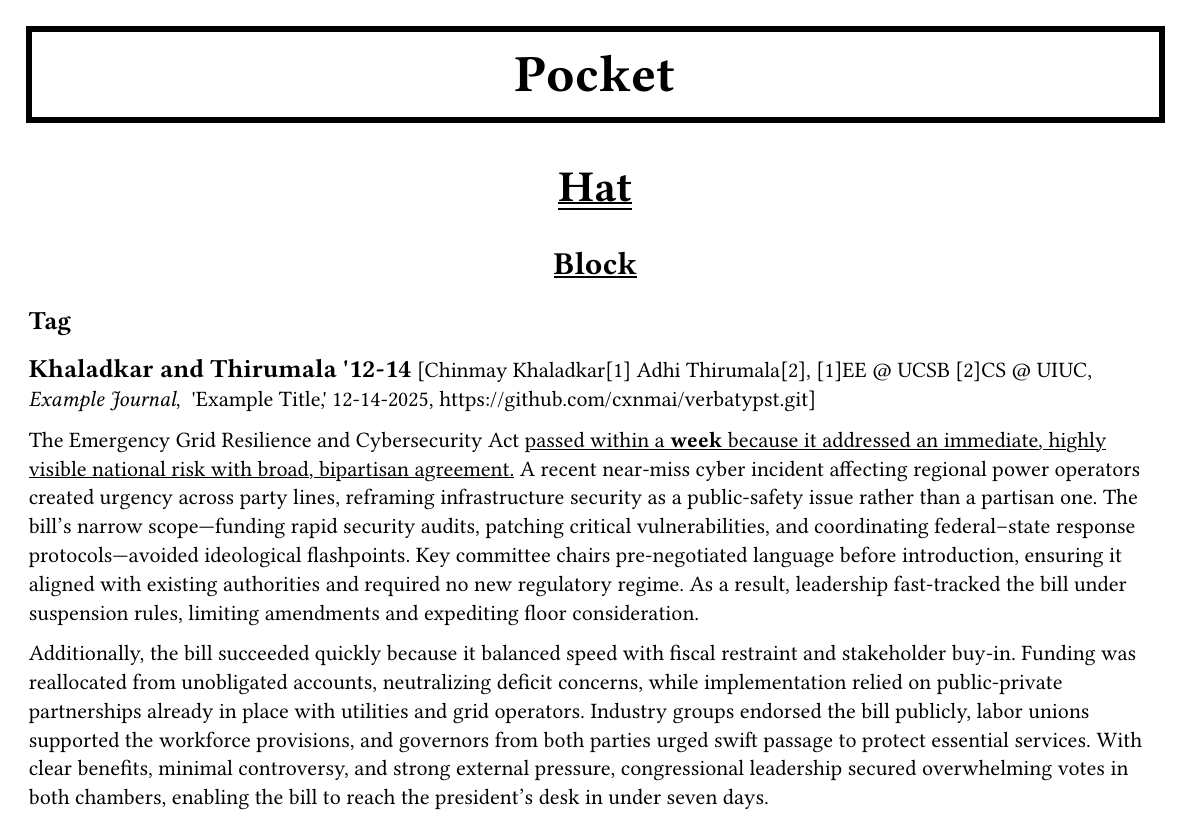
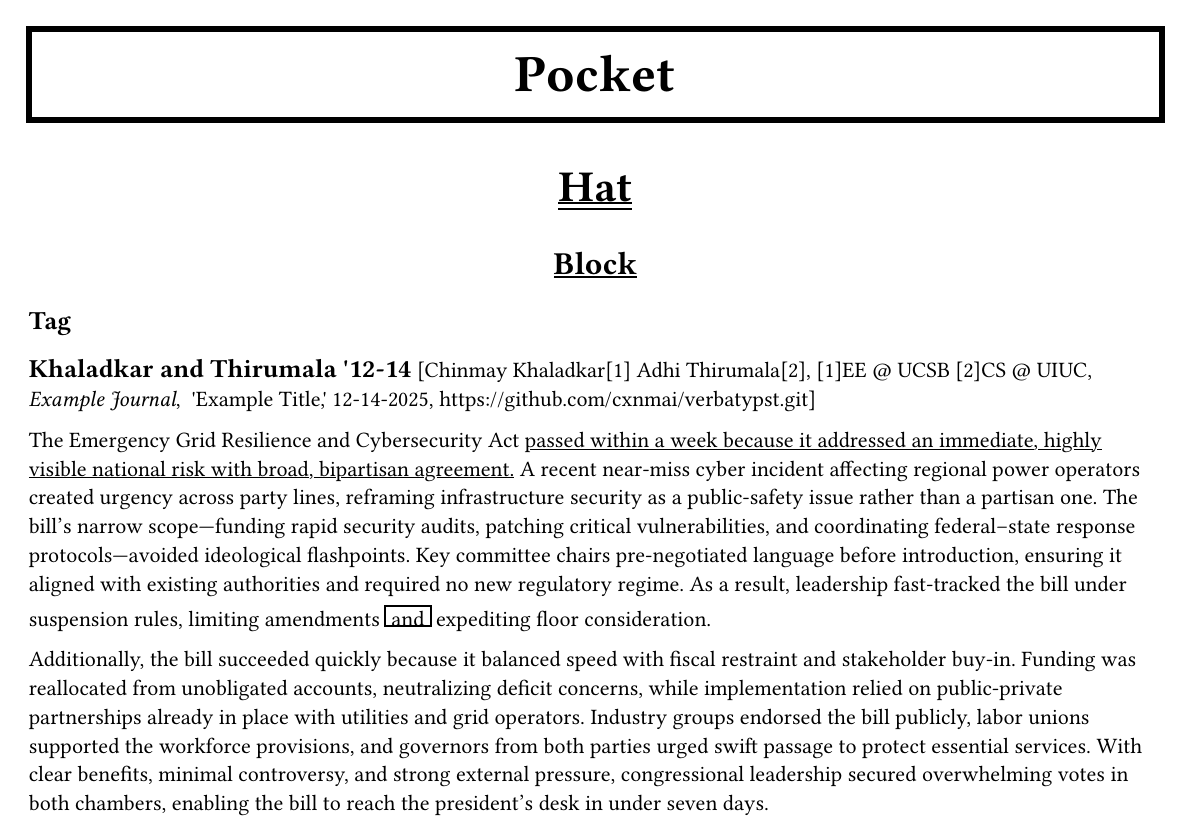
Before and after one commit to cxnmai/verbatypst, a Typst document (verbatypst.typ): the whole page. Compiled offline with Typst 0.15; a missing font is replaced by an installed copy or a similar font.

Commit message:
did things

```diff
--- a/verbatypst.typ
+++ b/verbatypst.typ
@@ -32,6 +32,14 @@
   text(size: 13pt, weight: "bold", font: "Calibri")[#MainAuthorLastName #CiteYear]
   " [" + Authors + ", " + Quals + ", " + emph(Journal) + ", " + " '"+ Title + ",' "  + Date + ", " + linkdoi + "]"
 }
+//
+#let ibox(content) = {
+  box(
+    inset: (x: 3pt, top: 3pt, bottom: 0pt),
+    stroke: (top: 1pt, left: 1pt, right: 1pt, bottom: 1pt),
+    outset: (bottom: 0pt),
+  )[#content]
+}
 
 #pocket("Pocket")
 
@@ -43,6 +51,6 @@
 
 #cite("Khaladkar and Thirumala", "'12-14", "Chinmay Khaladkar[1] Adhi Thirumala[2]", "[1]EE @ UCSB [2]CS @ UIUC", "Example Journal", "Example Title", "12-14-2025", "https://github.com/cxnmai/verbatypst.git")
 
-The Emergency Grid Resilience and Cybersecurity Act #underline("passed within a " + strong("week") + " because it addressed an immediate, highly visible national risk with broad, bipartisan agreement.") A recent near-miss cyber incident affecting regional power operators created urgency across party lines, reframing infrastructure security as a public-safety issue rather than a partisan one. The bill’s narrow scope—funding rapid security audits, patching critical vulnerabilities, and coordinating federal–state response protocols—avoided ideological flashpoints. Key committee chairs pre-negotiated language before introduction, ensuring it aligned with existing authorities and required no new regulatory regime. As a result, leadership fast-tracked the bill under suspension rules, limiting amendments and expediting floor consideration.
+The Emergency Grid Resilience and Cybersecurity Act #underline("passed within a " + "week" + " because it addressed an immediate, highly visible national risk with broad, bipartisan agreement.") A recent near-miss cyber incident affecting regional power operators created urgency across party lines, reframing infrastructure security as a public-safety issue rather than a partisan one. The bill’s narrow scope—funding rapid security audits, patching critical vulnerabilities, and coordinating federal–state response protocols—avoided ideological flashpoints. Key committee chairs pre-negotiated language before introduction, ensuring it aligned with existing authorities and required no new regulatory regime. As a result, leadership fast-tracked the bill under suspension rules, limiting amendments #ibox("and") expediting floor consideration.
 
 Additionally, the bill succeeded quickly because it balanced speed with fiscal restraint and stakeholder buy-in. Funding was reallocated from unobligated accounts, neutralizing deficit concerns, while implementation relied on public-private partnerships already in place with utilities and grid operators. Industry groups endorsed the bill publicly, labor unions supported the workforce provisions, and governors from both parties urged swift passage to protect essential services. With clear benefits, minimal controversy, and strong external pressure, congressional leadership secured overwhelming votes in both chambers, enabling the bill to reach the president’s desk in under seven days.
```
Also changed, not shown: verbatypst.pdf (added).
